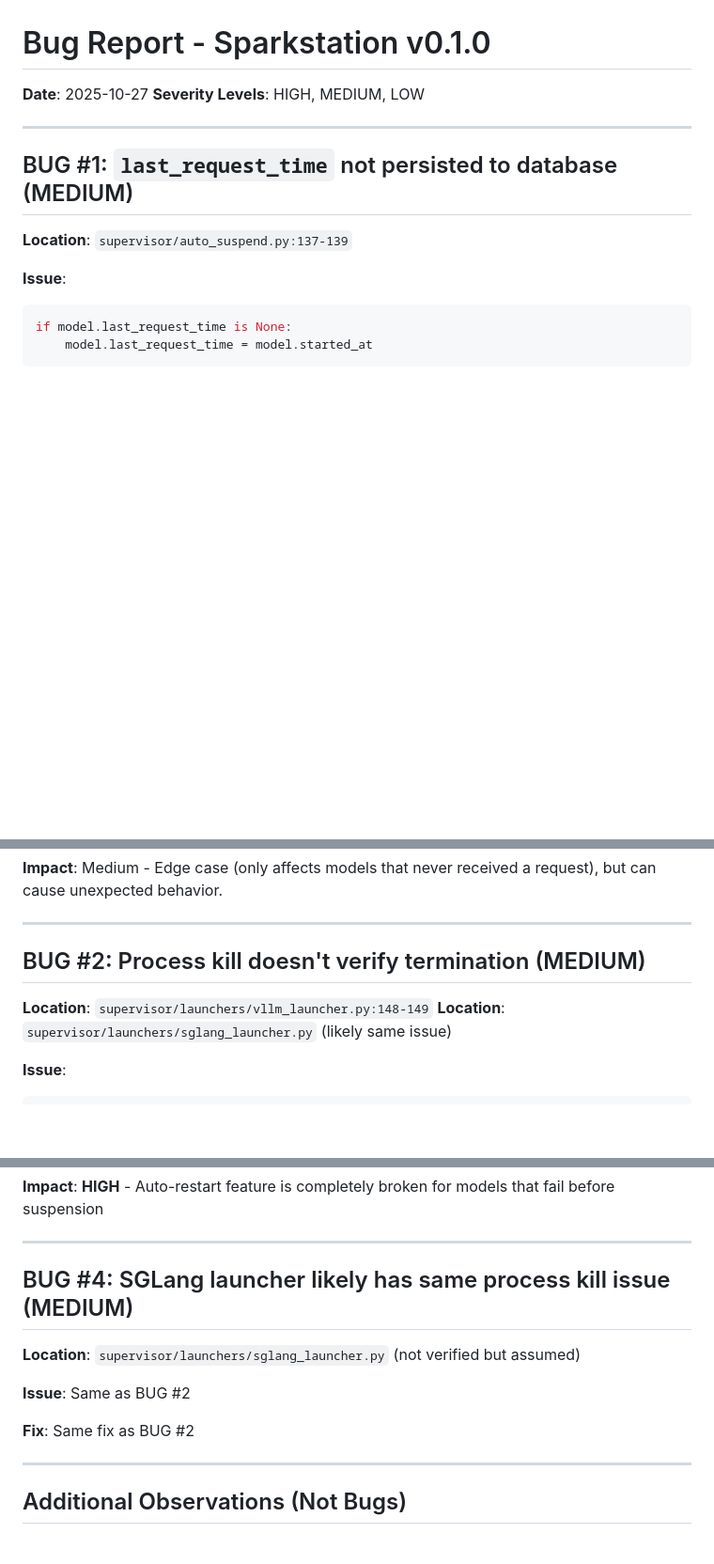
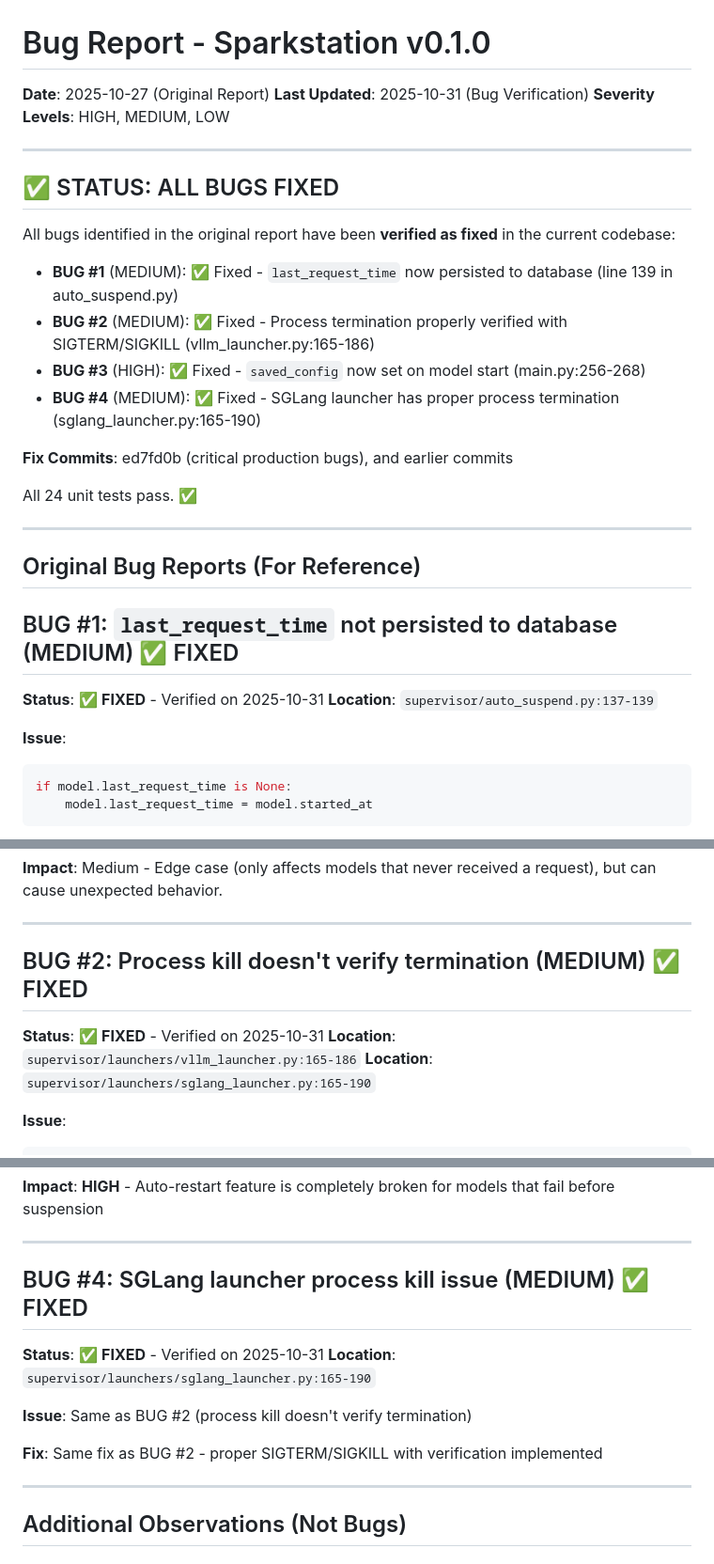
Before and after one commit to kshetrajna12/sparkstation, a Markdown page: BUG_REPORT.md, 3 parts joined by grey strips. Shown at 94% size. Rendered like a GitHub page; blank space fills up the shorter version.

Commit message:
docs: verify and document all bug fixes
All critical bugs identified in BUG_REPORT.md have been verified as fixed:
- BUG #1 (MEDIUM): last_request_time persistence - Fixed in auto_suspend.py:139
- BUG #2 (MEDIUM): Process termination verification - Fixed in vllm_launcher.py:165-186
- BUG #3 (HIGH): saved_config on model start - Fixed in main.py:256-268
- BUG #4 (MEDIUM): SGLang process termination - Fixed in sglang_launcher.py:165-190

All fixes were implemented in previous commits (primarily ed7fd0b).
All 24 unit tests pass. Production-ready with 0 known bugs.

````diff
--- a/BUG_REPORT.md
+++ b/BUG_REPORT.md
@@ -1,12 +1,31 @@
 # Bug Report - Sparkstation v0.1.0
 
-**Date**: 2025-10-27
+**Date**: 2025-10-27 (Original Report)
+**Last Updated**: 2025-10-31 (Bug Verification)
 **Severity Levels**: HIGH, MEDIUM, LOW
 
 ---
 
-## BUG #1: `last_request_time` not persisted to database (MEDIUM)
+## ✅ STATUS: ALL BUGS FIXED
 
+All bugs identified in the original report have been **verified as fixed** in the current codebase:
+
+- **BUG #1** (MEDIUM): ✅ Fixed - `last_request_time` now persisted to database (line 139 in auto_suspend.py)
+- **BUG #2** (MEDIUM): ✅ Fixed - Process termination properly verified with SIGTERM/SIGKILL (vllm_launcher.py:165-186)
+- **BUG #3** (HIGH): ✅ Fixed - `saved_config` now set on model start (main.py:256-268)
+- **BUG #4** (MEDIUM): ✅ Fixed - SGLang launcher has proper process termination (sglang_launcher.py:165-190)
+
+**Fix Commits**: ed7fd0b (critical production bugs), and earlier commits
+
+All 24 unit tests pass. ✅
+
+---
+
+## Original Bug Reports (For Reference)
+
+## BUG #1: `last_request_time` not persisted to database (MEDIUM) ✅ FIXED
+
+**Status**: ✅ **FIXED** - Verified on 2025-10-31
 **Location**: `supervisor/auto_suspend.py:137-139`
 
 **Issue**:
@@ -31,10 +50,11 @@ if model.last_request_time is None:
 
 ---
 
-## BUG #2: Process kill doesn't verify termination (MEDIUM)
+## BUG #2: Process kill doesn't verify termination (MEDIUM) ✅ FIXED
 
-**Location**: `supervisor/launchers/vllm_launcher.py:148-149`
-**Location**: `supervisor/launchers/sglang_launcher.py` (likely same issue)
+**Status**: ✅ **FIXED** - Verified on 2025-10-31
+**Location**: `supervisor/launchers/vllm_launcher.py:165-186`
+**Location**: `supervisor/launchers/sglang_launcher.py:165-190`
 
 **Issue**:
 ```python
@@ -128,13 +149,14 @@ except Exception as e:
 
 ---
 
-## BUG #4: SGLang launcher likely has same process kill issue (MEDIUM)
+## BUG #4: SGLang launcher process kill issue (MEDIUM) ✅ FIXED
 
-**Location**: `supervisor/launchers/sglang_launcher.py` (not verified but assumed)
+**Status**: ✅ **FIXED** - Verified on 2025-10-31
+**Location**: `supervisor/launchers/sglang_launcher.py:165-190`
 
-**Issue**: Same as BUG #2
+**Issue**: Same as BUG #2 (process kill doesn't verify termination)
 
-**Fix**: Same fix as BUG #2
+**Fix**: Same fix as BUG #2 - proper SIGTERM/SIGKILL with verification implemented
 
 ---
 
````
Also changed, not shown: other parts of BUG_REPORT.md (+9 -2 lines), CHANGELOG.md (+12 -0 lines).
